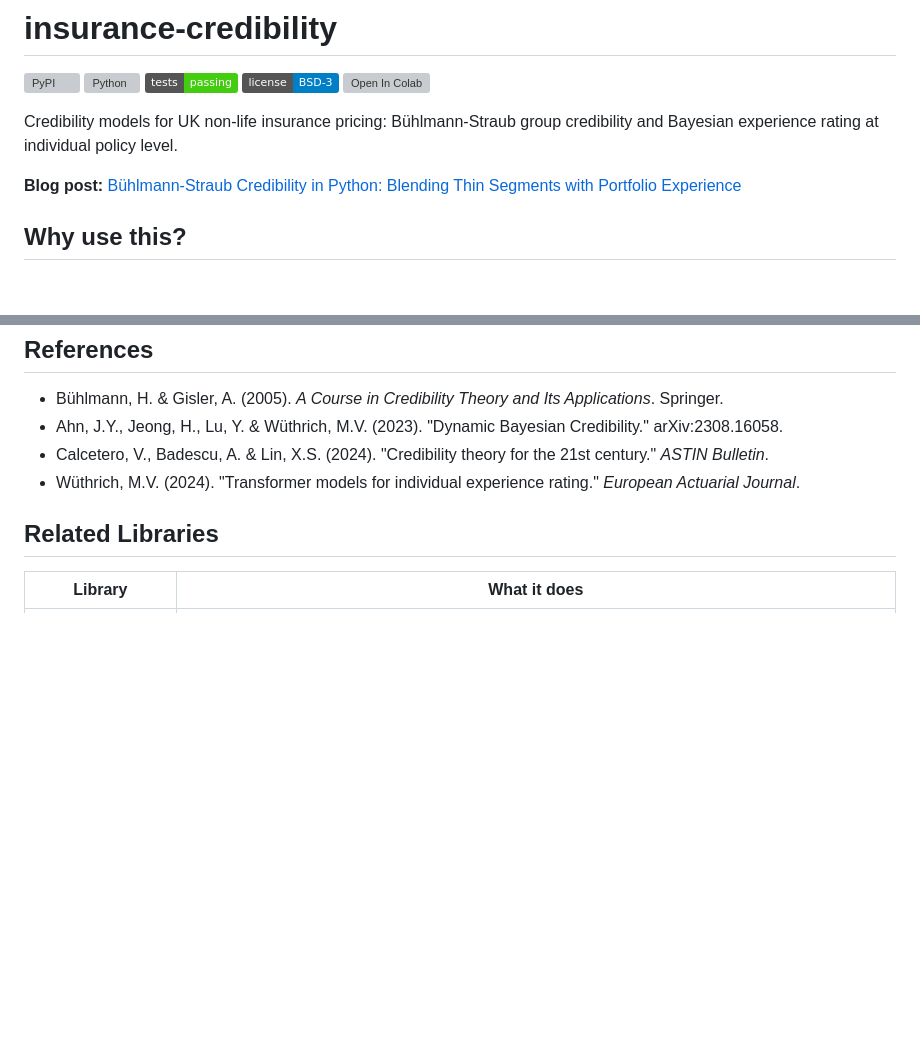
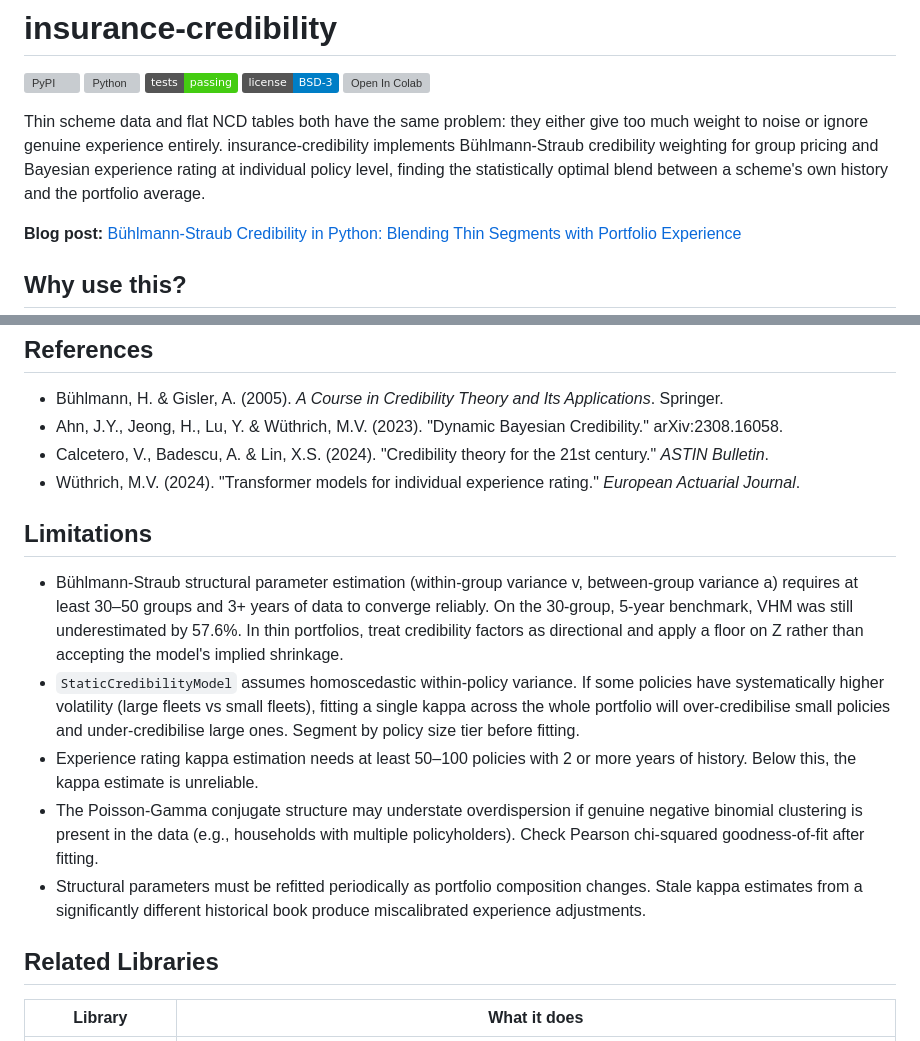
Before and after one commit to burning-cost/insurance-credibility, a Markdown page: README.md, 2 parts joined by grey strips. Rendered like a GitHub page; badges without logos; blank space fills up the shorter version; grey boxes are pictures that could not be loaded.

Commit message:
docs: front-load problem statement and add Limitations section
Opening frames both the thin-data and flat-NCD problems that credibility
weighting solves. Added Limitations: structural parameter convergence
requirements, homoscedasticity assumption, minimum sample for kappa,
distributional assumptions, stale parameter warning.

Co-Authored-By: Claude Opus 4.6 <noreply@anthropic.com>

```diff
--- a/README.md
+++ b/README.md
@@ -7,7 +7,7 @@
 [![Open In Colab](https://colab.research.google.com/assets/colab-badge.svg)](https://colab.research.google.com/github/burning-cost/insurance-credibility/blob/main/notebooks/quickstart.ipynb)
 
 
-Credibility models for UK non-life insurance pricing: Bühlmann-Straub group credibility and Bayesian experience rating at individual policy level.
+Thin scheme data and flat NCD tables both have the same problem: they either give too much weight to noise or ignore genuine experience entirely. insurance-credibility implements Bühlmann-Straub credibility weighting for group pricing and Bayesian experience rating at individual policy level, finding the statistically optimal blend between a scheme's own history and the portfolio average.
 
 **Blog post:** [Bühlmann-Straub Credibility in Python: Blending Thin Segments with Portfolio Experience](https://burning-cost.github.io/2026/02/19/buhlmann-straub-credibility-in-python/)
 
@@ -181,6 +181,15 @@ A validation notebook with known-DGP comparisons (raw vs manual Z vs Bühlmann-S
 - Wüthrich, M.V. (2024). "Transformer models for individual experience rating." *European Actuarial Journal*.
 
 
+## Limitations
+
+- Bühlmann-Straub structural parameter estimation (within-group variance v, between-group variance a) requires at least 30–50 groups and 3+ years of data to converge reliably. On the 30-group, 5-year benchmark, VHM was still underestimated by 57.6%. In thin portfolios, treat credibility factors as directional and apply a floor on Z rather than accepting the model's implied shrinkage.
+- `StaticCredibilityModel` assumes homoscedastic within-policy variance. If some policies have systematically higher volatility (large fleets vs small fleets), fitting a single kappa across the whole portfolio will over-credibilise small policies and under-credibilise large ones. Segment by policy size tier before fitting.
+- Experience rating kappa estimation needs at least 50–100 policies with 2 or more years of history. Below this, the kappa estimate is unreliable.
+- The Poisson-Gamma conjugate structure may understate overdispersion if genuine negative binomial clustering is present in the data (e.g., households with multiple policyholders). Check Pearson chi-squared goodness-of-fit after fitting.
+- Structural parameters must be refitted periodically as portfolio composition changes. Stale kappa estimates from a significantly different historical book produce miscalibrated experience adjustments.
+
+
 ## Related Libraries
 
 | Library | What it does |
```
